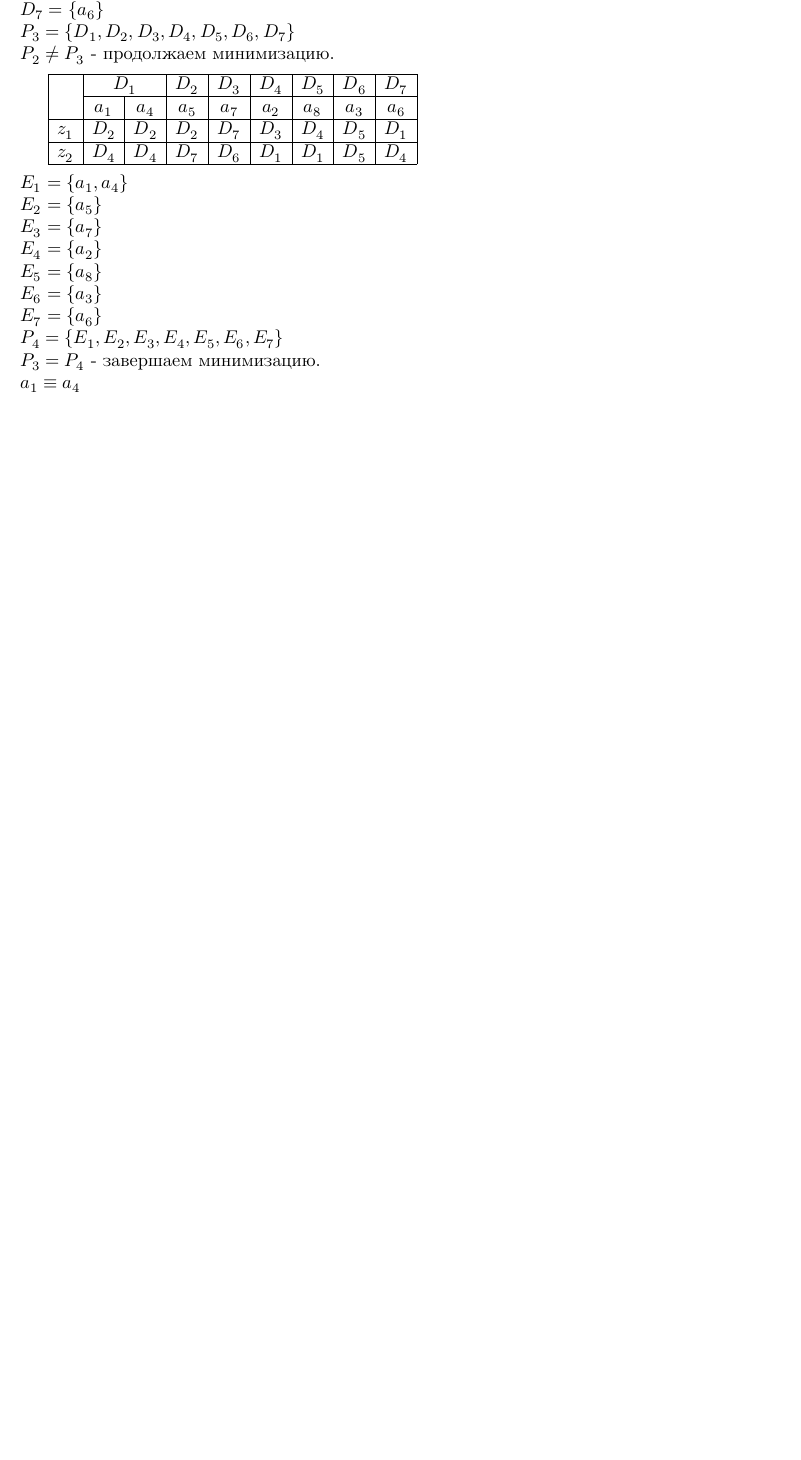
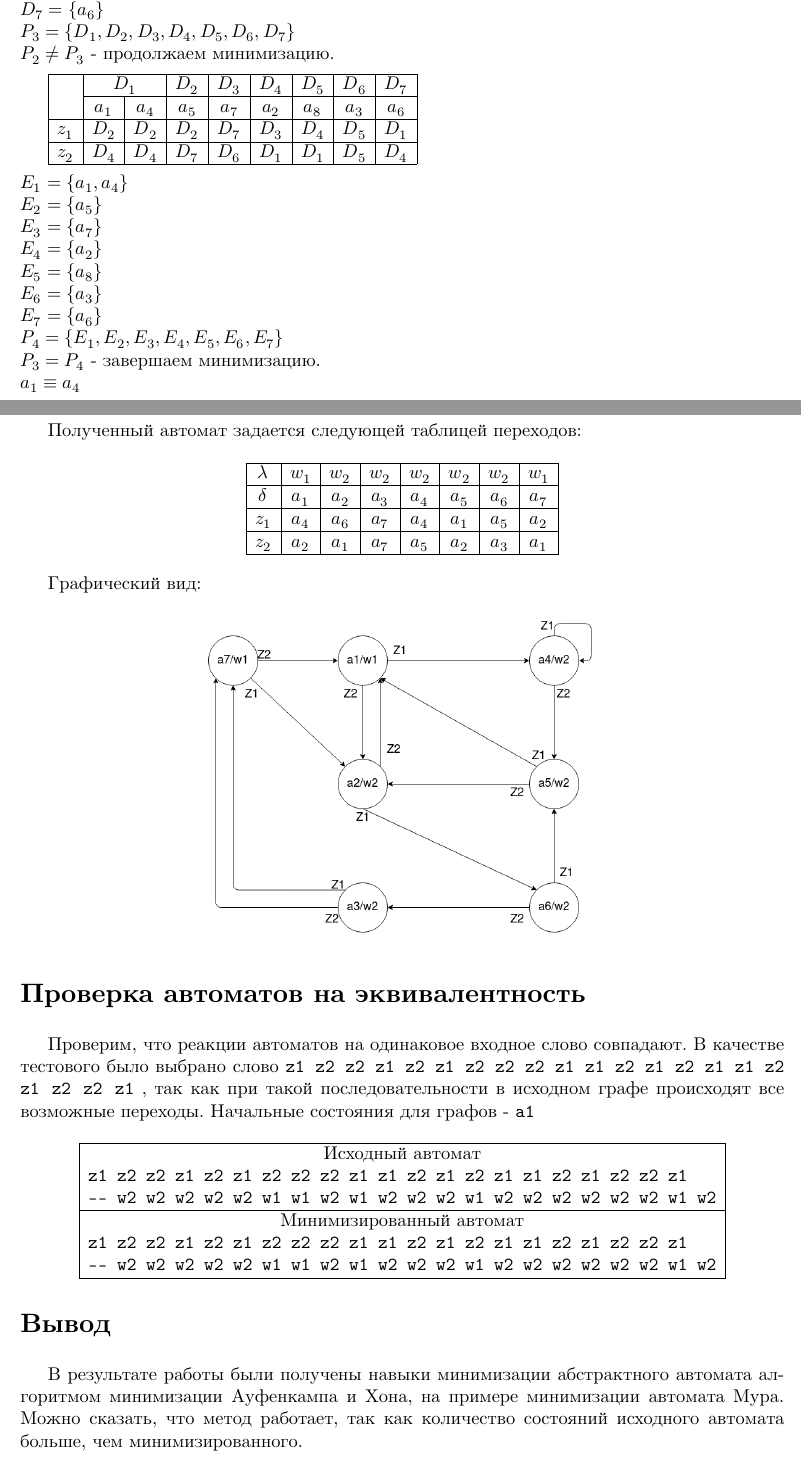
Before and after one commit to johnny-keker/itmo-3rd-year, a LaTeX document (automata-theory/lab-002/lab-002.tex): part of page 3 of 3 before the commit and two parts of pages 3 and 4 of 4 after it, the two joined at a grey line, cut so that both start at the same text, the shorter picture padded with empty space. Compiled offline with XeLaTeX; a missing font is replaced by an installed copy or a similar font.

Commit message:
<automata-theory>[lab2] done

```diff
--- a/automata-theory/lab-002/lab-002.tex
+++ b/automata-theory/lab-002/lab-002.tex
@@ -185,4 +185,56 @@ $P_4 = \{E_1, E_2, E_3, E_4, E_5, E_6, E_7\}$\\
 $P_3 = P_4$ - завершаем минимизацию.\\
 $a_1 \equiv a_4$
 
+\section*{Минимизированный автомат}
+
+Полученный автомат задается следующей таблицей переходов:
+
+\begin{center}
+\begin{tabular}{| c | c | c | c | c | c | c | c |}
+  \hline
+  $\lambda$ & $w_1$ & $w_2$ & $w_2$ & $w_2$ & $w_2$ & $w_2$ & $w_1$\\
+  \hline
+  $\delta$ & $a_1$ & $a_2$ & $a_3$ & $a_4$ & $a_5$ & $a_6$ & $a_7$\\
+  \hline
+  $z_1$ & $a_4$ & $a_6$ & $a_7$ & $a_4$ & $a_1$ & $a_5$ & $a_2$\\
+  \hline
+  $z_2$ & $a_2$ & $a_1$ & $a_7$ & $a_5$ & $a_2$ & $a_3$ & $a_1$\\
+  \hline
+\end{tabular}
+\end{center}
+
+Графический вид:
+
+\begin{center}
+  \includegraphics[scale=0.4]{ta2_2}
+\end{center}
+
+\section*{Проверка автоматов на эквивалентность}
+
+Проверим, что реакции автоматов на одинаковое входное слово совпадают. В
+качестве тестового было выбрано слово \texttt{z1 z2 z2 z1 z2 z1 z2 z2 z2 z1 z1 z2 z1 z2 z1 z1 z2 z1 z2 z2 z1}
+, так как при такой последовательности в исходном графе происходят все возможные
+переходы. Начальные состояния для графов - \texttt{a1}
+
+\begin{center}
+\begin{tabular}{| l |}
+  \hline
+  \multicolumn{1}{|c|}{Исходный автомат}\\
+  \texttt{z1 z2 z2 z1 z2 z1 z2 z2 z2 z1 z1 z2 z1 z2 z1 z1 z2 z1 z2 z2 z1}\\
+  \texttt{-- w2 w2 w2 w2 w2 w1 w1 w2 w1 w2 w2 w2 w1 w2 w2 w2 w2 w2 w2 w1 w2}\\
+  \hline
+  \multicolumn{1}{|c|}{Минимизированный автомат}\\
+  \texttt{z1 z2 z2 z1 z2 z1 z2 z2 z2 z1 z1 z2 z1 z2 z1 z1 z2 z1 z2 z2 z1}\\
+  \texttt{-- w2 w2 w2 w2 w2 w1 w1 w2 w1 w2 w2 w2 w1 w2 w2 w2 w2 w2 w2 w1 w2}\\
+  \hline
+\end{tabular}
+\end{center}
+
+\section*{Вывод}
+
+В результате работы были получены навыки минимизации абстрактного автомата
+алгоритмом минимизации Ауфенкампа и Хона, на примере минимизации автомата Мура.
+Можно сказать, что метод работает, так как количество состояний исходного
+автомата больше, чем минимизированного.
+
 \end{document}
```
Also changed, not shown: automata-theory/lab-002/images/ta2_2.png (added), automata-theory/lab-002/lab-002.pdf.
